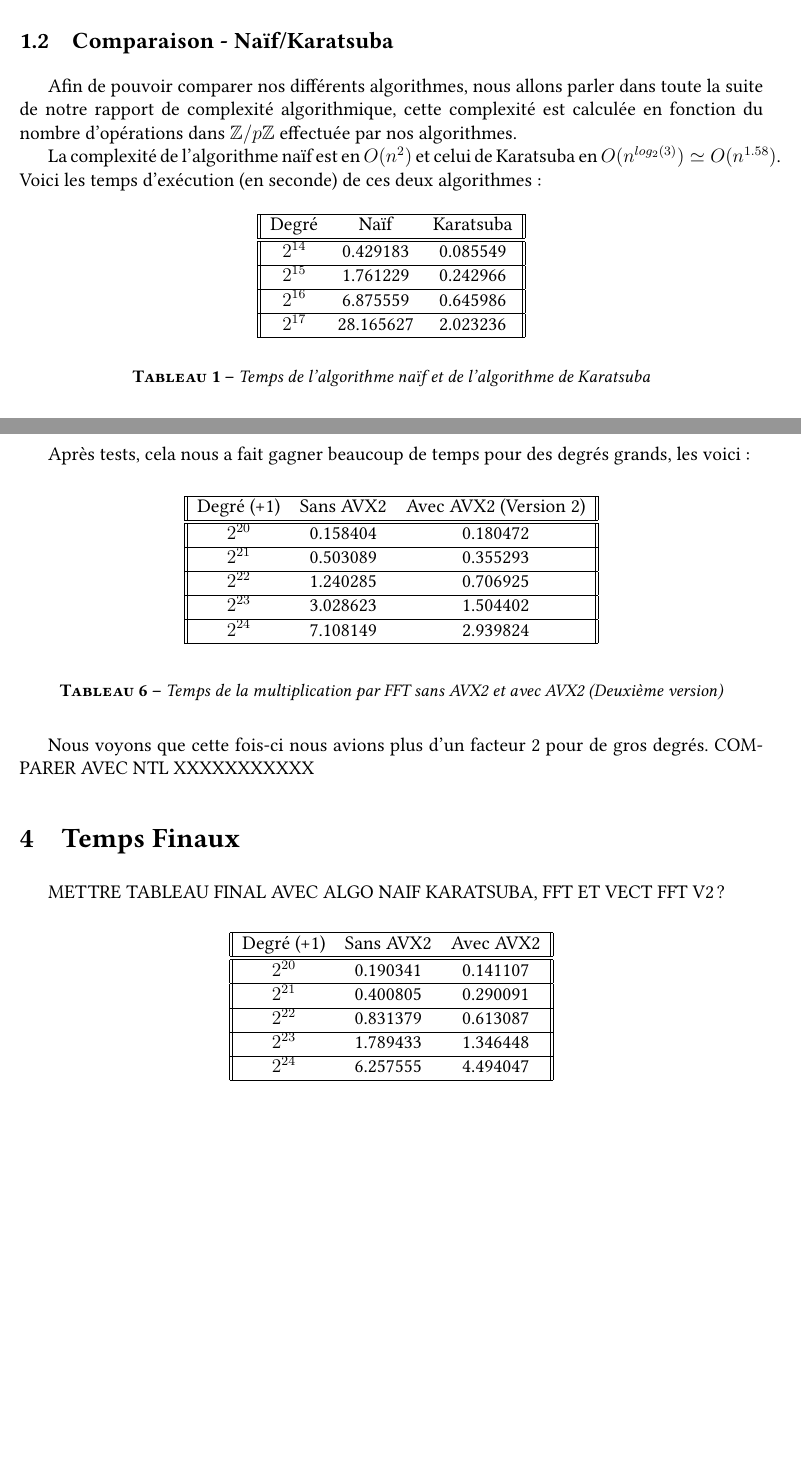
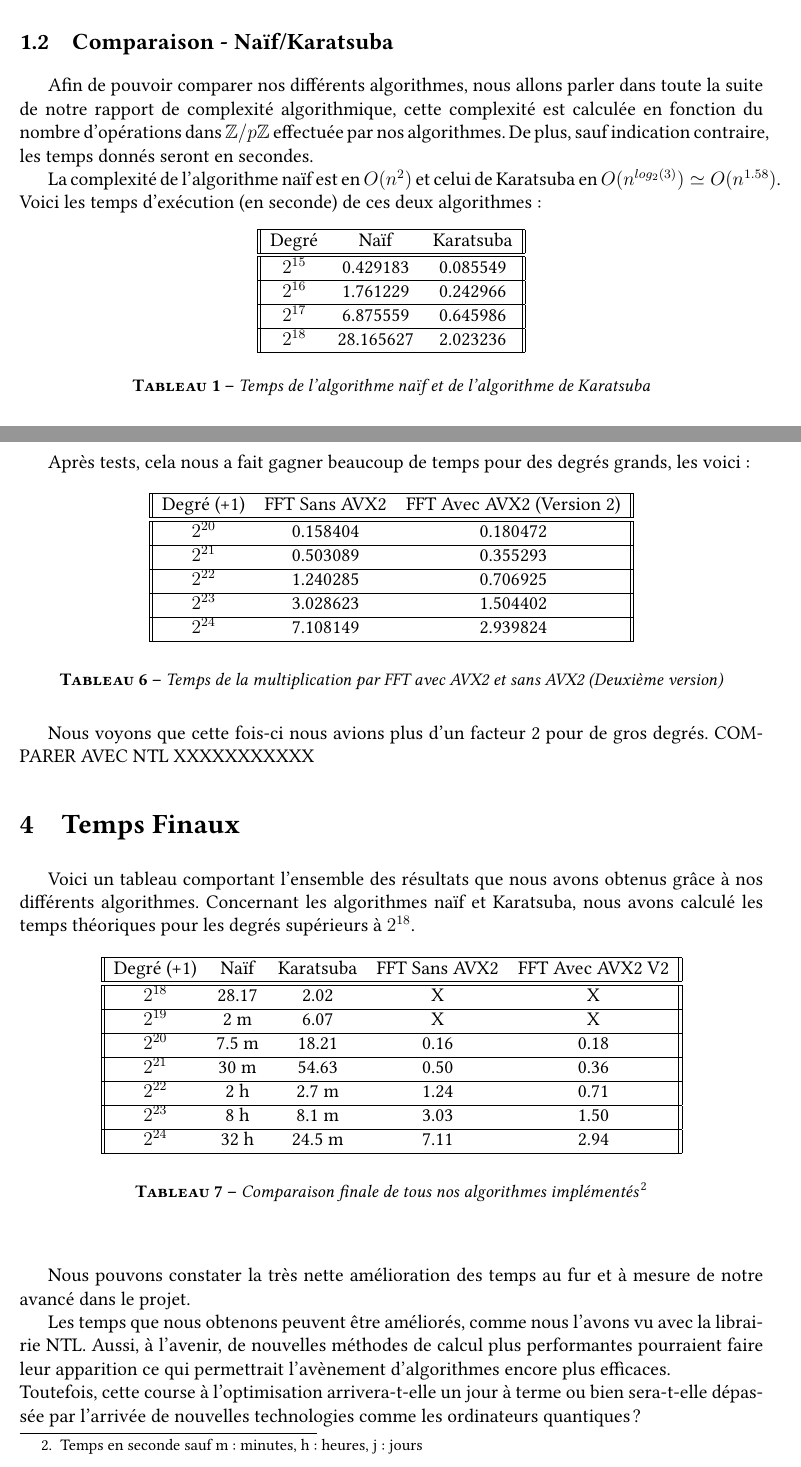
Before and after one commit to PiAir2/IN013_Projet, a LaTeX document (rapport/rapport.tex): two parts of pages 4 and 14 of 15, joined at a grey line, cut so that both start at the same text, the shorter picture padded with empty space. Compiled offline with pdfLaTeX.

Commit message:
update rapport

```diff
--- a/rapport/rapport.tex
+++ b/rapport/rapport.tex
@@ -154,20 +154,20 @@ De par sa simplicité, cet algorithme nous permet de vérifier les résultats de
 trouvées, nous avons implémenté l'algorithme de Karatsuba. Nous avons appliqué l'algorithme se trouvant sur la source \cite{Karatsuba} tout en mettant les modulos au bon endroit, c'est-à-dire à chaque fois que nous faisons une opération $+$, $-$, $*$ ...
 
 \subsection{Comparaison - Naïf/Karatsuba}
-Afin de pouvoir comparer nos différents algorithmes, nous allons parler dans toute la suite de notre rapport de complexité algorithmique, cette complexité est calculée en fonction du nombre d'opérations dans $\mathbb{Z}/p\mathbb{Z}$ effectuée par nos algorithmes. \\
+Afin de pouvoir comparer nos différents algorithmes, nous allons parler dans toute la suite de notre rapport de complexité algorithmique, cette complexité est calculée en fonction du nombre d'opérations dans $\mathbb{Z}/p\mathbb{Z}$ effectuée par nos algorithmes. De plus, sauf indication contraire, les temps donnés seront en secondes.\\
 \indent La complexité de l'algorithme naïf est en $O(n^2)$ et celui de Karatsuba en ${O(n^{log_2(3)}) \simeq O(n^{1.58})}$. Voici les temps d'exécution (en seconde) de ces deux algorithmes :
 \begin{center}
 \begin{tabular}{||c c c||}
 \hline
 Degré & Naïf & Karatsuba \\
 \hline\hline
-$2^{14}$ & 0.429183 & 0.085549 \\
+$2^{15}$ & 0.429183 & 0.085549 \\
 \hline
-$2^{15}$ & 1.761229 & 0.242966 \\
+$2^{16}$ & 1.761229 & 0.242966 \\
 \hline
-$2^{16}$ & 6.875559 & 0.645986 \\
+$2^{17}$ & 6.875559 & 0.645986 \\
 \hline
-$2^{17}$ & 28.165627 & 2.023236 \\
+$2^{18}$ & 28.165627 & 2.023236 \\
 \hline
 \end{tabular}
 \end{center}
@@ -446,7 +446,7 @@ Après tests, cela nous a fait gagner beaucoup de temps pour des degrés grands,
 \begin{center}
 \begin{tabular}{||c c c||}
 \hline
-Degré (+1) & Sans AVX2 & Avec AVX2 (Version 2) \\
+Degré (+1) & FFT Sans AVX2 & FFT Avec AVX2 (Version 2) \\
 \hline\hline
 $2^{20}$ & 0.158404 & 0.180472 \\
 \hline
@@ -460,31 +460,43 @@ $2^{24}$ & 7.108149 & 2.939824 \\
 \hline
 \end{tabular}
 \end{center}
-{\captionof{table}{Temps de la multiplication par FFT sans AVX2 et avec AVX2 (Deuxième version)}}
+{\captionof{table}{Temps de la multiplication par FFT avec AVX2 et sans AVX2 (Deuxième version)}}
 \ \\
 \indent Nous voyons que cette fois-ci nous avions plus d'un facteur 2 pour de gros degrés. COMPARER AVEC NTL XXXXXXXXXXX
 
 \section{Temps Finaux}
 
-METTRE TABLEAU FINAL AVEC ALGO NAIF KARATSUBA, FFT ET VECT FFT V2 ?
+Voici un tableau comportant l'ensemble des résultats que nous avons obtenus grâce à nos différents algorithmes.
+Concernant les algorithmes naïf et Karatsuba, nous avons calculé les temps théoriques pour les degrés supérieurs à $2^{18}$.
 
 \begin{center}
-\begin{tabular}{||c c c||}
+\begin{tabular}{||c c c c c||}
 \hline
-Degré (+1) & Sans AVX2 & Avec AVX2 \\
+Degré (+1) & Naïf & Karatsuba & FFT Sans AVX2 & FFT Avec AVX2 V2 \\
 \hline\hline
-$2^{20}$ & 0.190341 & 0.141107 \\
+$2^{18}$ & 28.17 & 2.02 & X & X \\
 \hline
-$2^{21}$ & 0.400805 & 0.290091 \\
+$2^{19}$ & 2 m & 6.07 & X & X \\
 \hline
-$2^{22}$ & 0.831379 & 0.613087 \\
+$2^{20}$ & 7.5 m & 18.21 & 0.16 & 0.18 \\
 \hline
-$2^{23}$ & 1.789433 & 1.346448 \\
+$2^{21}$ & 30 m & 54.63 & 0.50 & 0.36 \\
 \hline
-$2^{24}$ & 6.257555 & 4.494047 \\
+$2^{22}$ & 2 h & 2.7 m & 1.24 & 0.71 \\
+\hline
+$2^{23}$ & 8 h & 8.1 m & 3.03 & 1.50 \\
+\hline
+$2^{24}$ & 32 h & 24.5 m & 7.11 & 2.94 \\
 \hline
 \end{tabular}
 \end{center}
+{\captionof{table}{Comparaison finale de tous nos algorithmes implémentés\protect\footnotemark}}
+\ \\
+\footnotetext{Temps en seconde sauf m: minutes, h: heures, j: jours}
+
+\indent Nous pouvons constater la très nette amélioration des temps au fur et à mesure de notre avancé dans le projet. \\
+\indent Les temps que nous obtenons peuvent être améliorés, comme nous l'avons vu avec la librairie NTL. Aussi, à l'avenir, de nouvelles méthodes de calcul plus performantes pourraient faire leur apparition ce qui permettrait l'avènement d'algorithmes encore plus efficaces. \\
+Toutefois, cette course à l'optimisation arrivera-t-elle un jour à terme ou bien sera-t-elle dépassée par l'arrivée de nouvelles technologies comme les ordinateurs quantiques ?
 
 \newpage
 
```
Also changed, not shown: rapport/biblio.bib (+8 -8 lines), rapport/rapport.tex (18 more changed lines).
